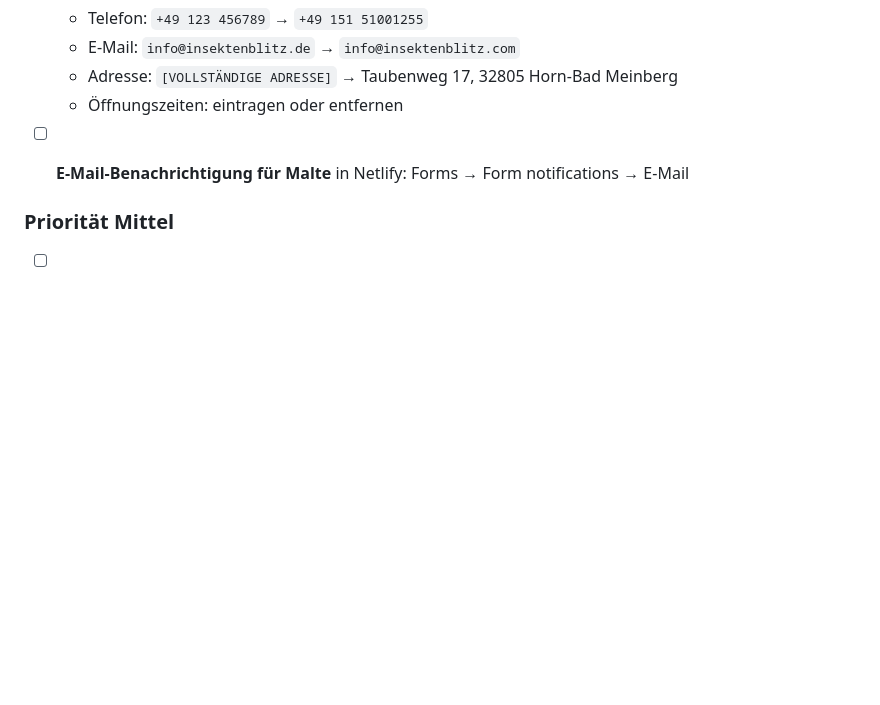
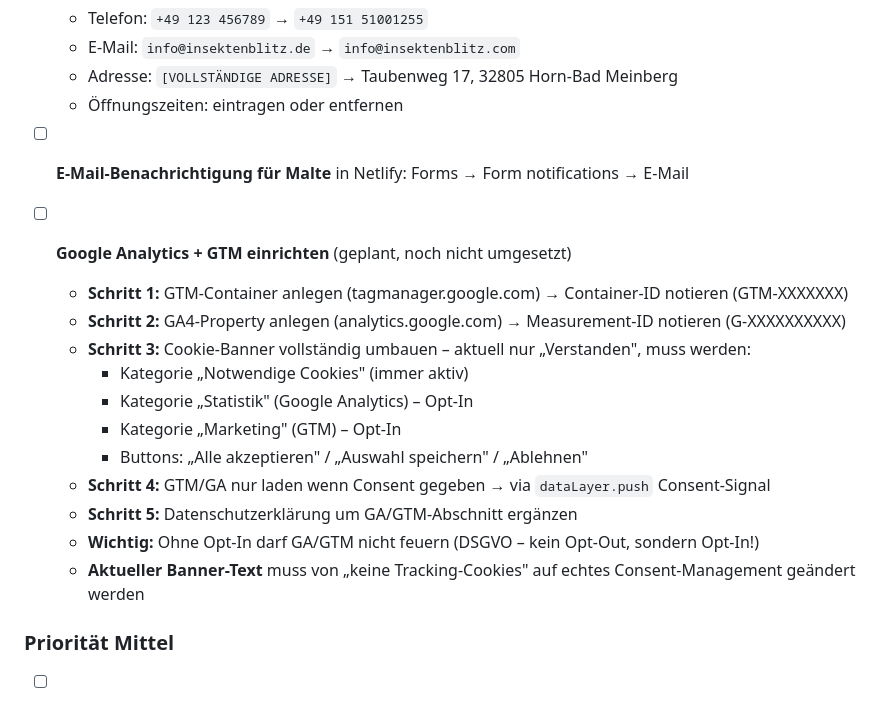
Before and after one commit to erriionn/insektenblitz, a Markdown page: PROJEKTPLAN.md, the part around the change. Rendered like a GitHub page; blank space fills up the shorter version.

Commit message:
Add GA/GTM implementation plan to backlog

```diff
--- a/PROJEKTPLAN.md
+++ b/PROJEKTPLAN.md
@@ -115,6 +115,19 @@ metadata:
 
 - [ ] **E-Mail-Benachrichtigung für Malte** in Netlify: Forms → Form notifications → E-Mail
 
+- [ ] **Google Analytics + GTM einrichten** (geplant, noch nicht umgesetzt)
+  - **Schritt 1:** GTM-Container anlegen (tagmanager.google.com) → Container-ID notieren (GTM-XXXXXXX)
+  - **Schritt 2:** GA4-Property anlegen (analytics.google.com) → Measurement-ID notieren (G-XXXXXXXXXX)
+  - **Schritt 3:** Cookie-Banner vollständig umbauen – aktuell nur „Verstanden", muss werden:
+    - Kategorie „Notwendige Cookies" (immer aktiv)
+    - Kategorie „Statistik" (Google Analytics) – Opt-In
+    - Kategorie „Marketing" (GTM) – Opt-In
+    - Buttons: „Alle akzeptieren" / „Auswahl speichern" / „Ablehnen"
+  - **Schritt 4:** GTM/GA nur laden wenn Consent gegeben → via `dataLayer.push` Consent-Signal
+  - **Schritt 5:** Datenschutzerklärung um GA/GTM-Abschnitt ergänzen
+  - **Wichtig:** Ohne Opt-In darf GA/GTM nicht feuern (DSGVO – kein Opt-Out, sondern Opt-In!)
+  - **Aktueller Banner-Text** muss von „keine Tracking-Cookies" auf echtes Consent-Management geändert werden
+
 ### Priorität Mittel
 - [ ] **Spanische Version** (`/es/`) – Mallorca-Markt (Palmenzünsler)
   - `es/index.html` – Fokus Palmenzünsler
```
